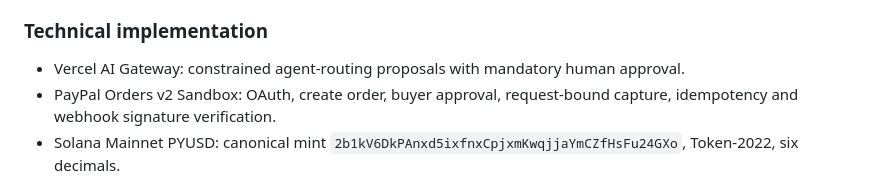
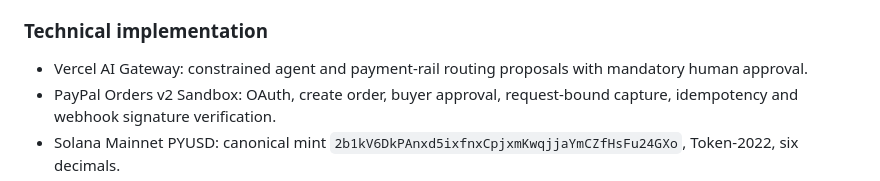
Before and after one commit to wadezigh96/Channel_Swarm, a Markdown page: SUBMISSION.md, the part around the change. Rendered like a GitHub page.

Commit message:
docs: align Devpost pitch with AI payment-rail routing

```diff
--- a/SUBMISSION.md
+++ b/SUBMISSION.md
@@ -27,7 +27,7 @@ ChannelSwarm combines an AI-assisted agent coordinator with auditable payment fl
 PayPal Sandbox is the PayPal Developer Platform integration used to satisfy the hackathon's PayPal requirement. It is not a fiat-to-PYUSD bridge. PYUSD checkout is a separate Mainnet flow that transfers PYUSD already held in a user's wallet. The original Payment Channels client remains USDC-based; it is not falsely represented as a PYUSD channel because its current instruction client uses the legacy SPL Token program while PYUSD is a Token-2022 mint.
 
 ### Technical implementation
-- Vercel AI Gateway: constrained agent-routing proposals with mandatory human approval.
+- Vercel AI Gateway: constrained agent and payment-rail routing proposals with mandatory human approval.
 - PayPal Orders v2 Sandbox: OAuth, create order, buyer approval, request-bound capture, idempotency and webhook signature verification.
 - Solana Mainnet PYUSD: canonical mint `2b1kV6DkPAnxd5ixfnxCpjxmKwqjjaYmCZfHsFu24GXo`, Token-2022, six decimals.
 - PYUSD verification checks finalized transaction status, payer signature, token mint, token accounts, exact atomic amount and unique memo reference.
```
